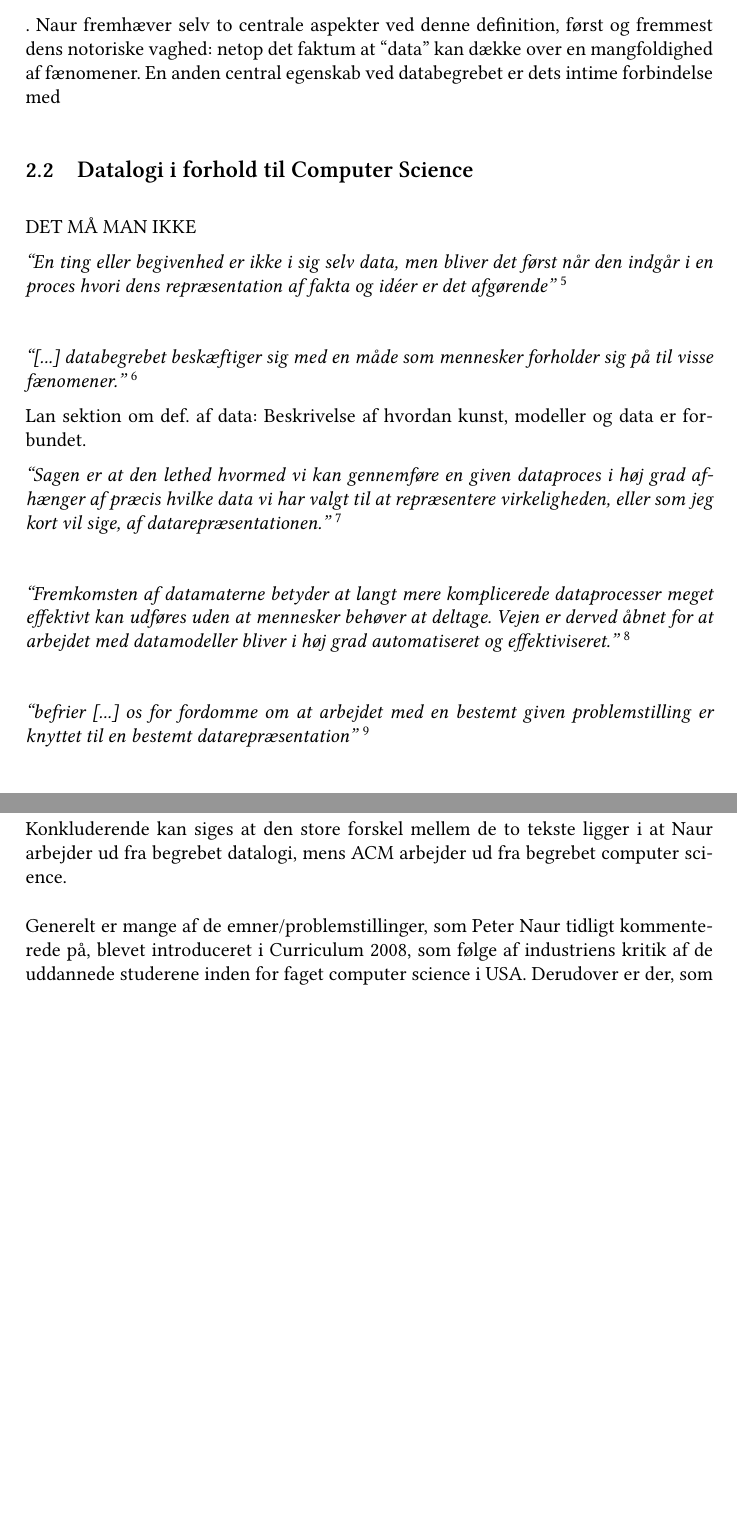
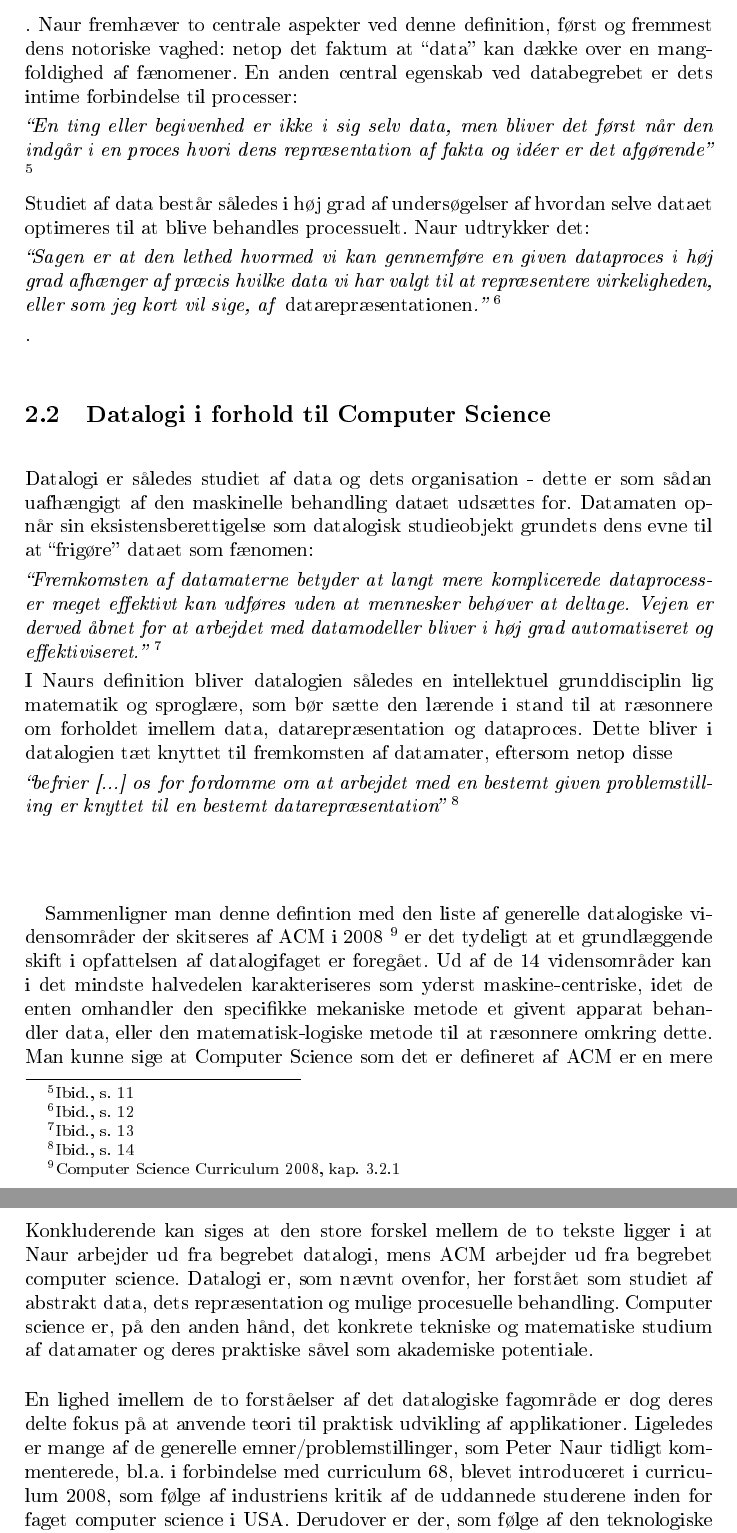
Before and after one commit to jfrdev/DatVid, a LaTeX document (opgave1/rapport.tex): two parts of pages 2 and 6 of 6, joined at a grey line, cut so that both start at the same text, the shorter picture padded with empty space. The pictures show the PDF file opgave1/rapport.pdf that the author committed with the source.

Commit message:
Naja har vrøvlet en smule om sit emne, samt tilføjet et par linjer til konklusionen

```diff
--- a/opgave1/rapport.tex
+++ b/opgave1/rapport.tex
@@ -72,9 +72,7 @@ dens notoriske vaghed: netop det faktum at ``data'' kan dække over en
 mangfoldighed af fænomener. En anden central egenskab ved databegrebet er dets
 intime forbindelse til processer: \citat{En ting eller begivenhed er ikke i sig
 selv data, men bliver det først når den indgår i en proces hvori dens repræsentation
-af fakta og idéer er det afgørende}{Ibid., s. 11}. Studiet af data består således i
-høj grad af undersøgelser af hv
-
-
-\citat{Sagen er at den lethed
+af fakta og idéer er det afgørende}{Ibid., s. 11} Studiet af data består således i
+høj grad af undersøgelser af hvordan selve dataet optimeres til at blive behandles
+processuelt. Naur udtrykker det: \citat{Sagen er at den lethed
 hvormed vi kan gennemføre en given dataproces i høj grad afhænger af præcis hvilke
@@ -86,12 +83,22 @@ af \emph{datarepræsentationen}.}{Ibid., s. 12}
 Datalogi er således studiet af data og dets organisation - dette er som sådan
 uafhængigt af den maskinelle behandling dataet udsættes for. Datamaten opnår sin
 eksistensberettigelse som datalogisk studieobjekt grundets dens evne til at
-``frigøre'' dataet som fænomen. Naur udtrykker det \citat{Fremkomsten af datamaterne
+``frigøre'' dataet som fænomen: \citat{Fremkomsten af datamaterne
 betyder at langt mere komplicerede dataprocesser meget effektivt kan udføres
 uden at mennesker behøver at deltage. Vejen er derved åbnet for at arbejdet
- med datamodeller bliver i høj grad automatiseret og effektiviseret.}{Ibid., s. 13}
+med datamodeller bliver i høj grad automatiseret og effektiviseret.}{Ibid., s. 13}
+I Naurs definition bliver datalogien således en intellektuel grunddisciplin
+lig matematik og sproglære, som bør sætte den lærende i stand til at
+ræsonnere om forholdet imellem data, datarepræsentation og dataproces.
+Dette bliver i datalogien tæt knyttet til fremkomsten af datamater, eftersom
+netop disse \citat{befrier [...] os for fordomme om at arbejdet med en bestemt given
+problemstilling er knyttet til en bestemt datarepræsentation}{Ibid., s. 14}
 
-\citat{[...] databegrebet
-    beskæftiger sig med en måde som mennesker forholder sig på til visse
-    fænomener.}{Ibid., s. 11} Lav sektion om def. af data: Beskrivelse af hvordan
-kunst, modeller og data er forbundet.  \citat{Sagen er at den lethed hvormed vi
+\paragraph{}
+Sammenligner man denne defintion med den liste af generelle datalogiske vidensområder
+der skitseres af ACM i 2008 \footnote{Computer Science Curriculum 2008, kap. 3.2.1} er det
+tydeligt at et grundlæggende skift i opfattelsen af datalogifaget er foregået. Ud af
+de 14 vidensområder kan i det mindste halvedelen karakteriseres som yderst
+maskine-centriske, idet de enten omhandler den specifikke mekaniske
+metode et givent apparat behandler data, eller den matematisk-logiske
+metode til at ræsonnere omkring dette. Man kunne sige at Computer Science
@@ -234,10 +240,15 @@ et stigende sikkerhedsproblem.
 \section{Konklusion}
 Konkluderende kan siges at den store forskel mellem de to tekste ligger i at
 Naur arbejder ud fra begrebet datalogi, mens ACM arbejder ud fra begrebet
-computer science.
+computer science. Datalogi er, som nævnt ovenfor, her forstået som studiet
+af abstrakt data, dets repræsentation og mulige procesuelle behandling.
+Computer science er, på den anden hånd, det konkrete tekniske og matematiske
+studium af datamater og deres praktiske såvel som akademiske potentiale.
 
-Generelt er mange af de emner/problemstillinger, som Peter Naur tidligt
-kommenterede på, bl.a. i forbindelse med curriculum 68, blevet introduceret
+En lighed imellem de to forståelser af det datalogiske fagområde er dog deres
+delte fokus på at anvende teori til praktisk udvikling af applikationer. Ligeledes
+er mange af de generelle emner/problemstillinger, som Peter Naur tidligt
+kommenterede, bl.a. i forbindelse med curriculum 68, blevet introduceret
 i curriculum 2008, som følge af industriens kritik af de uddannede studerene
 inden for faget computer science i USA.
 Derudover er der, som følge af den teknologiske udvikling, opstået nye
```
Also changed, not shown: opgave1/rapport.pdf, opgave1/rapport.tex (14 more changed lines).
